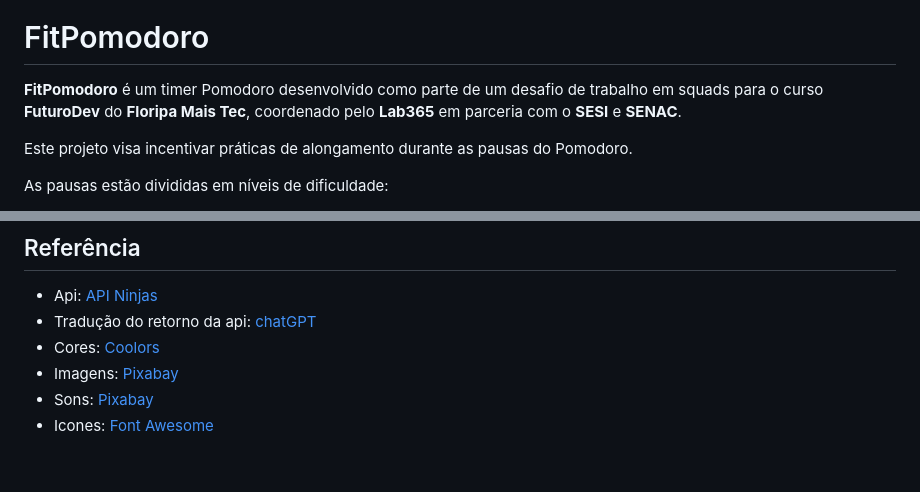
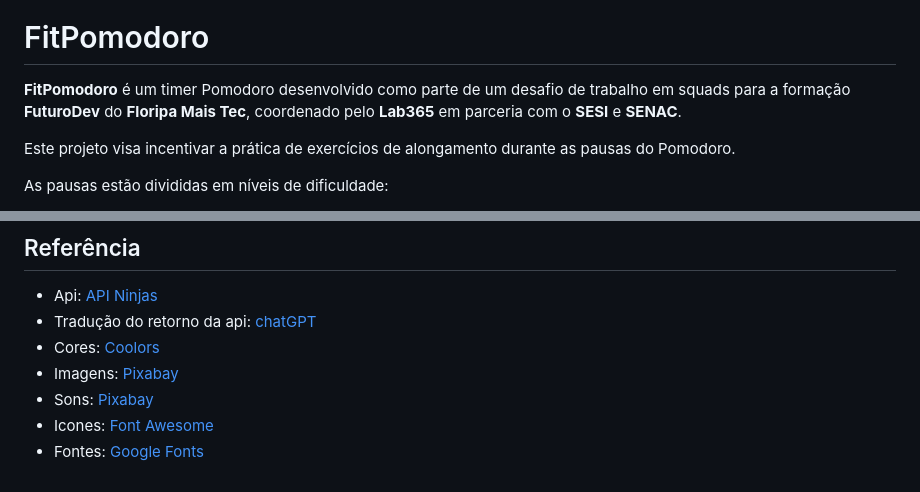
Before and after one commit to jaquelinemarina/FitPomodoro, a Markdown page: README.md, 2 parts joined by grey strips. Rendered like a GitHub page.

```diff
--- a/README.md
+++ b/README.md
@@ -4,9 +4,9 @@
 
 # FitPomodoro
 
-**FitPomodoro** é um timer Pomodoro desenvolvido como parte de um desafio de trabalho em squads para o curso **FuturoDev** do **Floripa Mais Tec**, coordenado pelo **Lab365** em parceria com o **SESI** e **SENAC**.
+**FitPomodoro** é um timer Pomodoro desenvolvido como parte de um desafio de trabalho em squads para a formação **FuturoDev** do **Floripa Mais Tec**, coordenado pelo **Lab365** em parceria com o **SESI** e **SENAC**.
 
-Este projeto visa incentivar práticas de alongamento durante as pausas do Pomodoro.
+Este projeto visa incentivar a prática de exercícios de alongamento durante as pausas do Pomodoro.
 
 As pausas estão divididas em níveis de dificuldade:
 
@@ -84,3 +87,4 @@ Após esses passos, seu projeto estará configurado para usar a API-NINJAS de ma
 - Imagens: [ Pixabay ](https://github.com/matiassingers/awesome-readme)
 - Sons: [ Pixabay ](https://pixabay.com/)
 - Icones: [ Font Awesome ](https://fontawesome.com/)
+- Fontes: [ Google Fonts](https://fonts.google.com/)
```
Also changed, not shown: other parts of README.md (+4 -1 lines).
